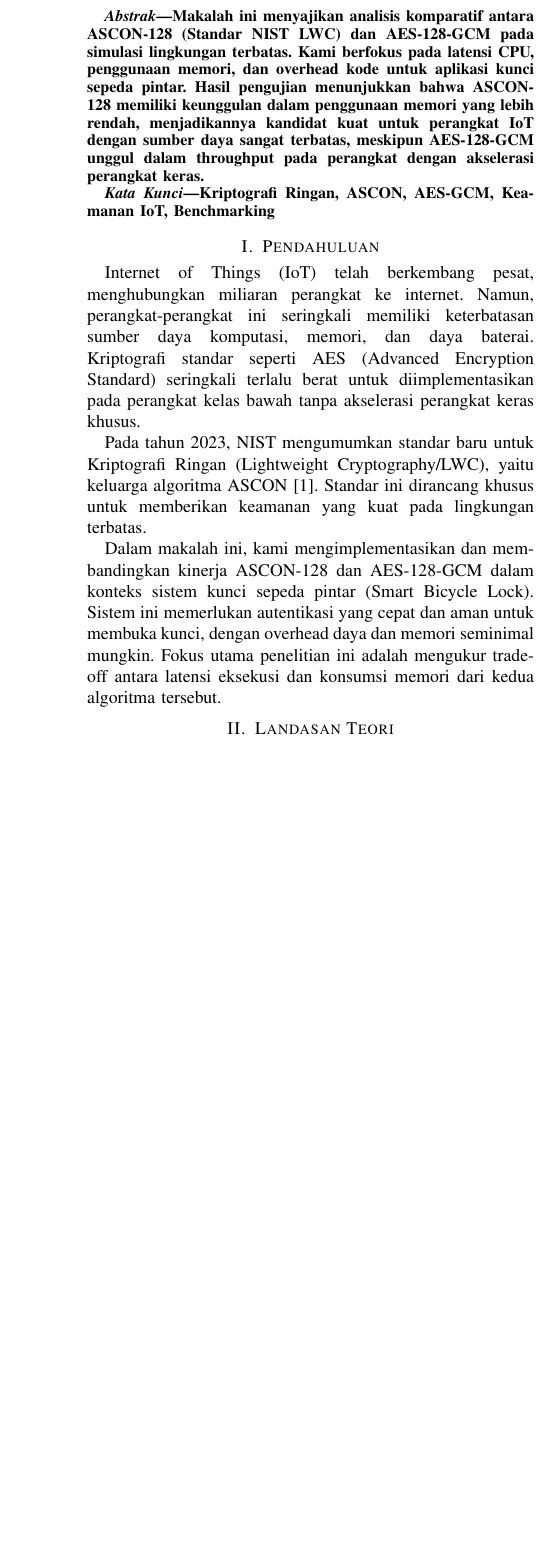
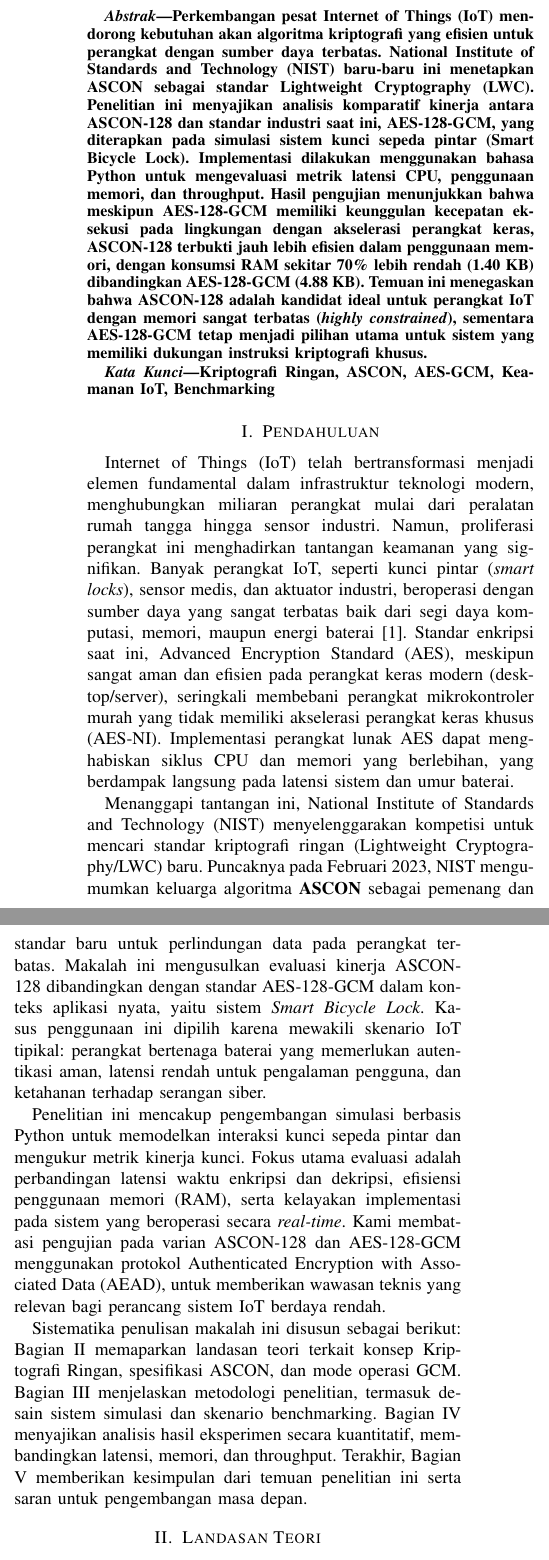
Before and after one commit to SandWithCheese/makalah-kripto, a LaTeX paper (docs/main.tex, which reads docs/sections/01_introduction.tex): part of one column of page 1 of 5 before the commit and two parts of the columns of page 1 of 5 after it, the two joined at a grey line, cut at the place of the change, the shorter picture padded with empty space. Compiled offline with pdfLaTeX; a missing font is replaced by an installed copy or a similar font; a LaTeX package or settings file that is missing is left out.

Commit message:
feat: add abstrak and pendahuluan

```diff
--- a/docs/main.tex
+++ b/docs/main.tex
@@ -46,7 +46,7 @@ Jl. Ganesha 10 Bandung 40132, Indonesia \\
 \maketitle
 
 \begin{abstract}
-Makalah ini menyajikan analisis komparatif antara ASCON-128 (Standar NIST LWC) dan AES-128-GCM pada simulasi lingkungan terbatas. Kami berfokus pada latensi CPU, penggunaan memori, dan overhead kode untuk aplikasi kunci sepeda pintar. Hasil pengujian menunjukkan bahwa ASCON-128 memiliki keunggulan dalam penggunaan memori yang lebih rendah, menjadikannya kandidat kuat untuk perangkat IoT dengan sumber daya sangat terbatas, meskipun AES-128-GCM unggul dalam throughput pada perangkat dengan akselerasi perangkat keras.
+Perkembangan pesat Internet of Things (IoT) mendorong kebutuhan akan algoritma kriptografi yang efisien untuk perangkat dengan sumber daya terbatas. National Institute of Standards and Technology (NIST) baru-baru ini menetapkan ASCON sebagai standar Lightweight Cryptography (LWC). Penelitian ini menyajikan analisis komparatif kinerja antara ASCON-128 dan standar industri saat ini, AES-128-GCM, yang diterapkan pada simulasi sistem kunci sepeda pintar (Smart Bicycle Lock). Implementasi dilakukan menggunakan bahasa Python untuk mengevaluasi metrik latensi CPU, penggunaan memori, dan throughput. Hasil pengujian menunjukkan bahwa meskipun AES-128-GCM memiliki keunggulan kecepatan eksekusi pada lingkungan dengan akselerasi perangkat keras, ASCON-128 terbukti jauh lebih efisien dalam penggunaan memori, dengan konsumsi RAM sekitar 70\% lebih rendah (1.40 KB) dibandingkan AES-128-GCM (4.88 KB). Temuan ini menegaskan bahwa ASCON-128 adalah kandidat ideal untuk perangkat IoT dengan memori sangat terbatas (\textit{highly constrained}), sementara AES-128-GCM tetap menjadi pilihan utama untuk sistem yang memiliki dukungan instruksi kriptografi khusus.
 \end{abstract}
 
 \begin{IEEEkeywords}
--- a/docs/sections/01_introduction.tex
+++ b/docs/sections/01_introduction.tex
@@ -1,8 +1,10 @@
 \section{Pendahuluan}
 \label{sec:introduction}
 
-Internet of Things (IoT) telah berkembang pesat, menghubungkan miliaran perangkat ke internet. Namun, perangkat-perangkat ini seringkali memiliki keterbatasan sumber daya komputasi, memori, dan daya baterai. Kriptografi standar seperti AES (Advanced Encryption Standard) seringkali terlalu berat untuk diimplementasikan pada perangkat kelas bawah tanpa akselerasi perangkat keras khusus.
+Internet of Things (IoT) telah bertransformasi menjadi elemen fundamental dalam infrastruktur teknologi modern, menghubungkan miliaran perangkat mulai dari peralatan rumah tangga hingga sensor industri. Namun, proliferasi perangkat ini menghadirkan tantangan keamanan yang signifikan. Banyak perangkat IoT, seperti kunci pintar (\textit{smart locks}), sensor medis, dan aktuator industri, beroperasi dengan sumber daya yang sangat terbatas baik dari segi daya komputasi, memori, maupun energi baterai \cite{munir2025lwc}. Standar enkripsi saat ini, Advanced Encryption Standard (AES), meskipun sangat aman dan efisien pada perangkat keras modern (desktop/server), seringkali membebani perangkat mikrokontroler murah yang tidak memiliki akselerasi perangkat keras khusus (AES-NI). Implementasi perangkat lunak AES dapat menghabiskan siklus CPU dan memori yang berlebihan, yang berdampak langsung pada latensi sistem dan umur baterai.
 
-Pada tahun 2023, NIST mengumumkan standar baru untuk Kriptografi Ringan (Lightweight Cryptography/LWC), yaitu keluarga algoritma ASCON \cite{munir2025lwc}. Standar ini dirancang khusus untuk memberikan keamanan yang kuat pada lingkungan terbatas.
+Menanggapi tantangan ini, National Institute of Standards and Technology (NIST) menyelenggarakan kompetisi untuk mencari standar kriptografi ringan (Lightweight Cryptography/LWC) baru. Puncaknya pada Februari 2023, NIST mengumumkan keluarga algoritma \textbf{ASCON} sebagai pemenang dan standar baru untuk perlindungan data pada perangkat terbatas. Makalah ini mengusulkan evaluasi kinerja ASCON-128 dibandingkan dengan standar AES-128-GCM dalam konteks aplikasi nyata, yaitu sistem \textit{Smart Bicycle Lock}. Kasus penggunaan ini dipilih karena mewakili skenario IoT tipikal: perangkat bertenaga baterai yang memerlukan autentikasi aman, latensi rendah untuk pengalaman pengguna, dan ketahanan terhadap serangan siber.
 
-Dalam makalah ini, kami mengimplementasikan dan membandingkan kinerja ASCON-128 dan AES-128-GCM dalam konteks sistem kunci sepeda pintar (Smart Bicycle Lock). Sistem ini memerlukan autentikasi yang cepat dan aman untuk membuka kunci, dengan overhead daya dan memori seminimal mungkin. Fokus utama penelitian ini adalah mengukur trade-off antara latensi eksekusi dan konsumsi memori dari kedua algoritma tersebut.
+Penelitian ini mencakup pengembangan simulasi berbasis Python untuk memodelkan interaksi kunci sepeda pintar dan mengukur metrik kinerja kunci. Fokus utama evaluasi adalah perbandingan latensi waktu enkripsi dan dekripsi, efisiensi penggunaan memori (RAM), serta kelayakan implementasi pada sistem yang beroperasi secara \textit{real-time}. Kami membatasi pengujian pada varian ASCON-128 dan AES-128-GCM menggunakan protokol Authenticated Encryption with Associated Data (AEAD), untuk memberikan wawasan teknis yang relevan bagi perancang sistem IoT berdaya rendah.
+
+Sistematika penulisan makalah ini disusun sebagai berikut: Bagian II memaparkan landasan teori terkait konsep Kriptografi Ringan, spesifikasi ASCON, dan mode operasi GCM. Bagian III menjelaskan metodologi penelitian, termasuk desain sistem simulasi dan skenario benchmarking. Bagian IV menyajikan analisis hasil eksperimen secara kuantitatif, membandingkan latensi, memori, dan throughput. Terakhir, Bagian V memberikan kesimpulan dari temuan penelitian ini serta saran untuk pengembangan masa depan.
```
Also changed, not shown: docs/main.pdf, 2 other files.
